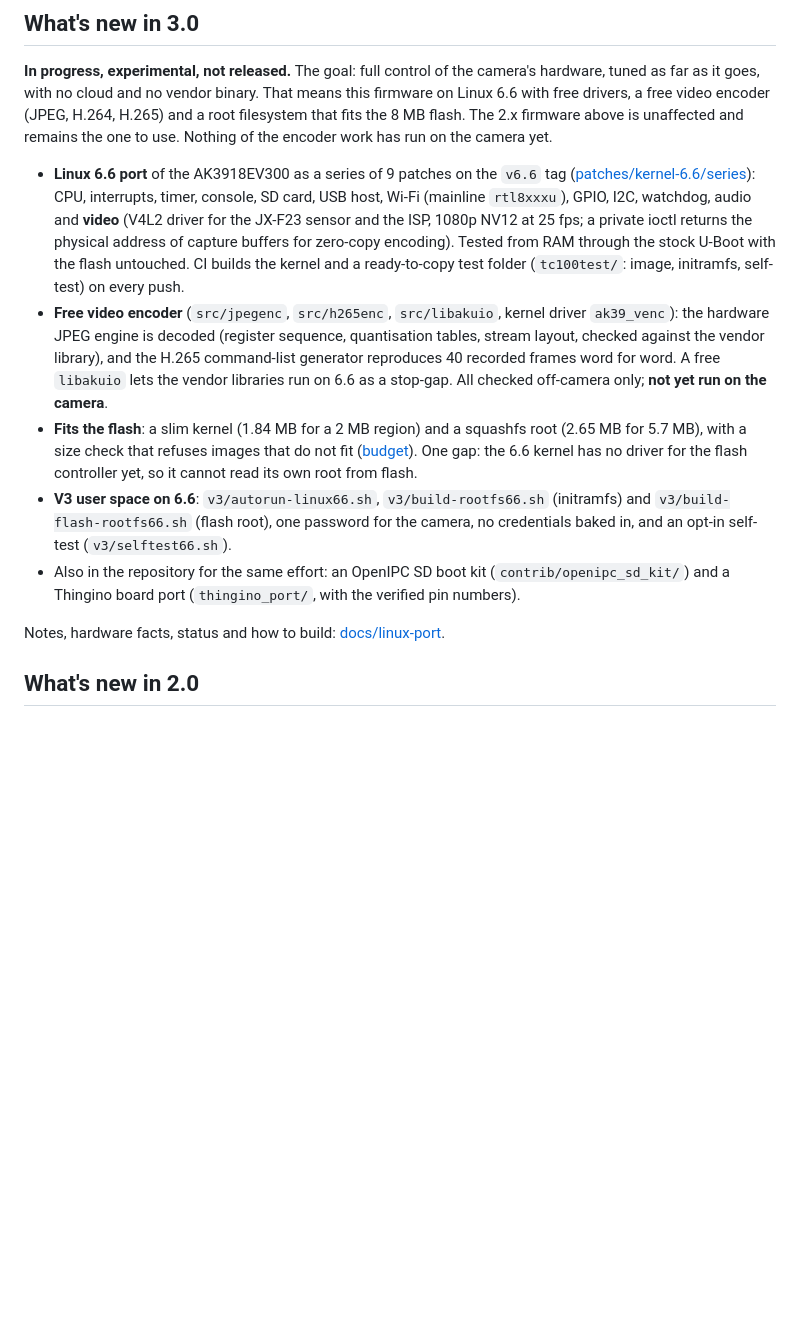
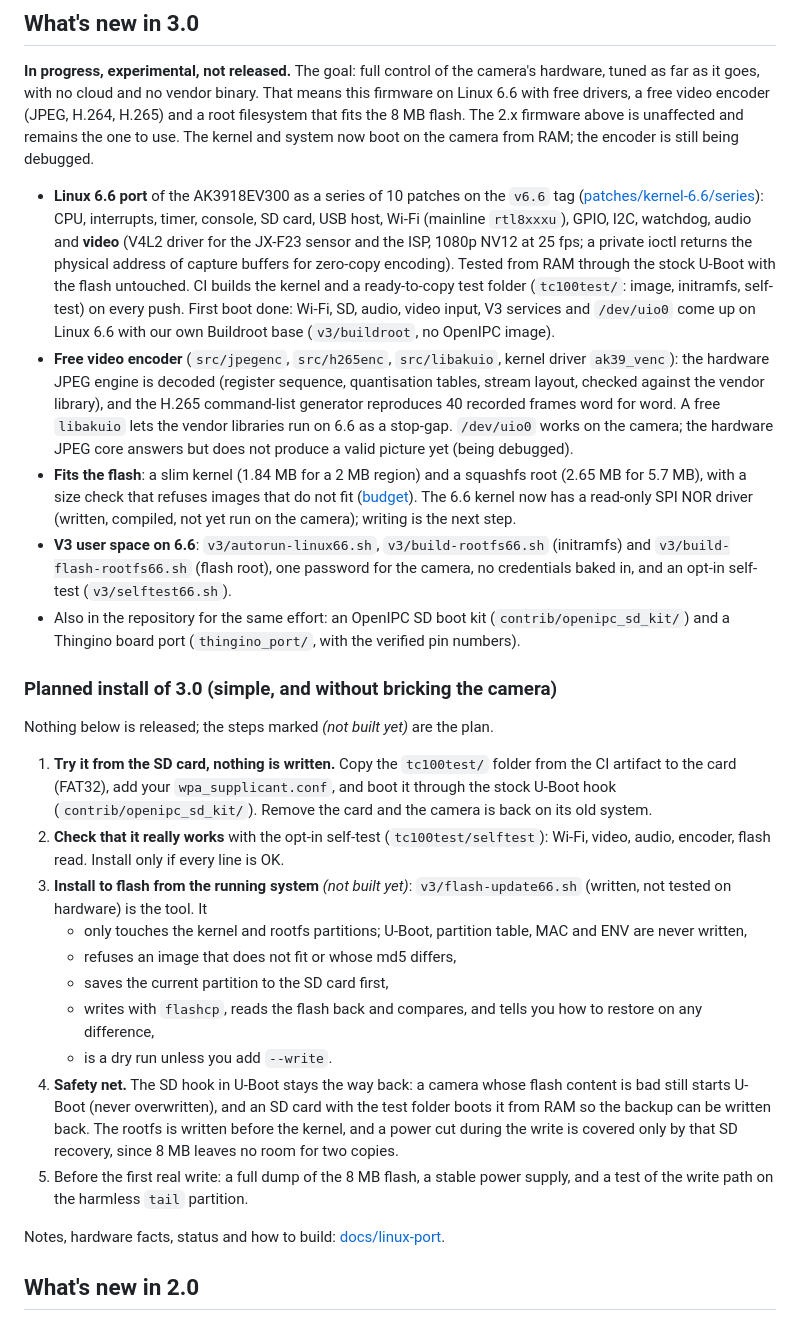
Before and after one commit to morgeek/TECKIN-TC100-Anyka-AK3918, a Markdown page: README.md, the part around the change. GitHub-like rendering; blank space fills up the shorter version.

Commit message:
README: 3.0 status after the first boot, planned SD-card install and guarded flash write
Co-Authored-By: Claude Sonnet 5.5 <noreply@anthropic.com>
Claude-Session: https://claude.ai/code/session_014gtE1qwzw7JFQVcpbdix3V

```diff
--- a/README.md
+++ b/README.md
@@ -90,29 +90,55 @@ grew from there.
 tuned as far as it goes, with no cloud and no vendor binary. That means this firmware on
 Linux 6.6 with free drivers, a free video encoder (JPEG, H.264, H.265) and a root filesystem
 that fits the 8 MB flash. The 2.x firmware above is unaffected and remains the one to use.
-Nothing of the encoder work has run on the camera yet.
+The kernel and system now boot on the camera from RAM; the encoder is still being debugged.
 
-- **Linux 6.6 port** of the AK3918EV300 as a series of 9 patches on the `v6.6` tag
+- **Linux 6.6 port** of the AK3918EV300 as a series of 10 patches on the `v6.6` tag
   ([patches/kernel-6.6/series](patches/kernel-6.6/series/README.md)): CPU, interrupts, timer,
   console, SD card, USB host, Wi-Fi (mainline `rtl8xxxu`), GPIO, I2C, watchdog, audio and
   **video** (V4L2 driver for the JX-F23 sensor and the ISP, 1080p NV12 at 25 fps; a private
   ioctl returns the physical address of capture buffers for zero-copy encoding). Tested from
   RAM through the stock U-Boot with the flash untouched. CI builds the kernel and a ready-to-copy
-  test folder (`tc100test/`: image, initramfs, self-test) on every push.
+  test folder (`tc100test/`: image, initramfs, self-test) on every push. First boot done:
+  Wi-Fi, SD, audio, video input, V3 services and `/dev/uio0` come up on Linux 6.6 with our own
+  Buildroot base (`v3/buildroot`, no OpenIPC image).
 - **Free video encoder** (`src/jpegenc`, `src/h265enc`, `src/libakuio`, kernel driver `ak39_venc`):
   the hardware JPEG engine is decoded (register sequence, quantisation tables, stream layout,
   checked against the vendor library), and the H.265 command-list generator reproduces 40
   recorded frames word for word. A free `libakuio` lets the vendor libraries run on 6.6 as a
-  stop-gap. All checked off-camera only; **not yet run on the camera**.
+  stop-gap. `/dev/uio0` works on the camera; the hardware JPEG core answers but does not produce
+  a valid picture yet (being debugged).
 - **Fits the flash**: a slim kernel (1.84 MB for a 2 MB region) and a squashfs root (2.65 MB for
   5.7 MB), with a size check that refuses images that do not fit
-  ([budget](docs/linux-port/flash-budget.md)). One gap: the 6.6 kernel has no driver for the
-  flash controller yet, so it cannot read its own root from flash.
+  ([budget](docs/linux-port/flash-budget.md)). The 6.6 kernel now has a read-only SPI NOR
+  driver (written, compiled, not yet run on the camera); writing is the next step.
 - **V3 user space on 6.6**: `v3/autorun-linux66.sh`, `v3/build-rootfs66.sh` (initramfs) and
   `v3/build-flash-rootfs66.sh` (flash root), one password for the camera, no credentials baked in,
   and an opt-in self-test (`v3/selftest66.sh`).
 - Also in the repository for the same effort: an OpenIPC SD boot kit (`contrib/openipc_sd_kit/`) and a
   Thingino board port (`thingino_port/`, with the verified pin numbers).
+
+### Planned install of 3.0 (simple, and without bricking the camera)
+
+Nothing below is released; the steps marked *(not built yet)* are the plan.
+
+1. **Try it from the SD card, nothing is written.** Copy the `tc100test/` folder from the CI artifact to
+   the card (FAT32), add your `wpa_supplicant.conf`, and boot it through the stock U-Boot hook
+   (`contrib/openipc_sd_kit/`). Remove the card and the camera is back on its old system.
+2. **Check that it really works** with the opt-in self-test (`tc100test/selftest`): Wi-Fi, video,
+   audio, encoder, flash read. Install only if every line is OK.
+3. **Install to flash from the running system** *(not built yet)*: `v3/flash-update66.sh`
+   (written, not tested on hardware) is the tool. It
+   - only touches the kernel and rootfs partitions; U-Boot, partition table, MAC and ENV are never written,
+   - refuses an image that does not fit or whose md5 differs,
+   - saves the current partition to the SD card first,
+   - writes with `flashcp`, reads the flash back and compares, and tells you how to restore on any difference,
+   - is a dry run unless you add `--write`.
+4. **Safety net.** The SD hook in U-Boot stays the way back: a camera whose flash content is bad still
+   starts U-Boot (never overwritten), and an SD card with the test folder boots it from RAM so the
+   backup can be written back. The rootfs is written before the kernel, and a power cut during the write
+   is covered only by that SD recovery, since 8 MB leaves no room for two copies.
+5. Before the first real write: a full dump of the 8 MB flash, a stable power supply, and a test of the
+   write path on the harmless `tail` partition.
 
 Notes, hardware facts, status and how to build: [docs/linux-port](docs/linux-port/README.md).
 
```
